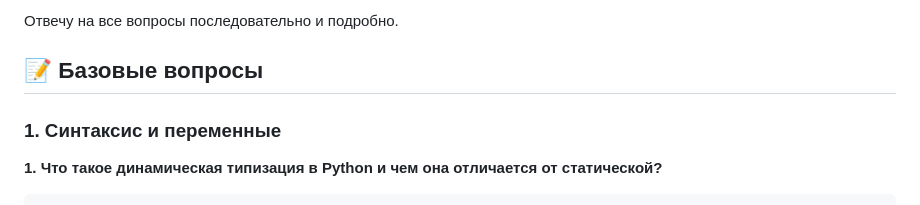
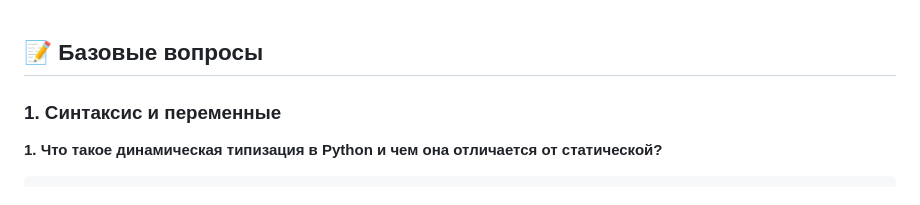
Before and after one commit to ValentiLo/COLLEGE, a Markdown page: python.md, the part around the change. Rendered like a GitHub page.

```diff
--- a/python.md
+++ b/python.md
@@ -1,4 +1,3 @@
-Отвечу на все вопросы последовательно и подробно.
 
 ## 📝 Базовые вопросы
 
```
